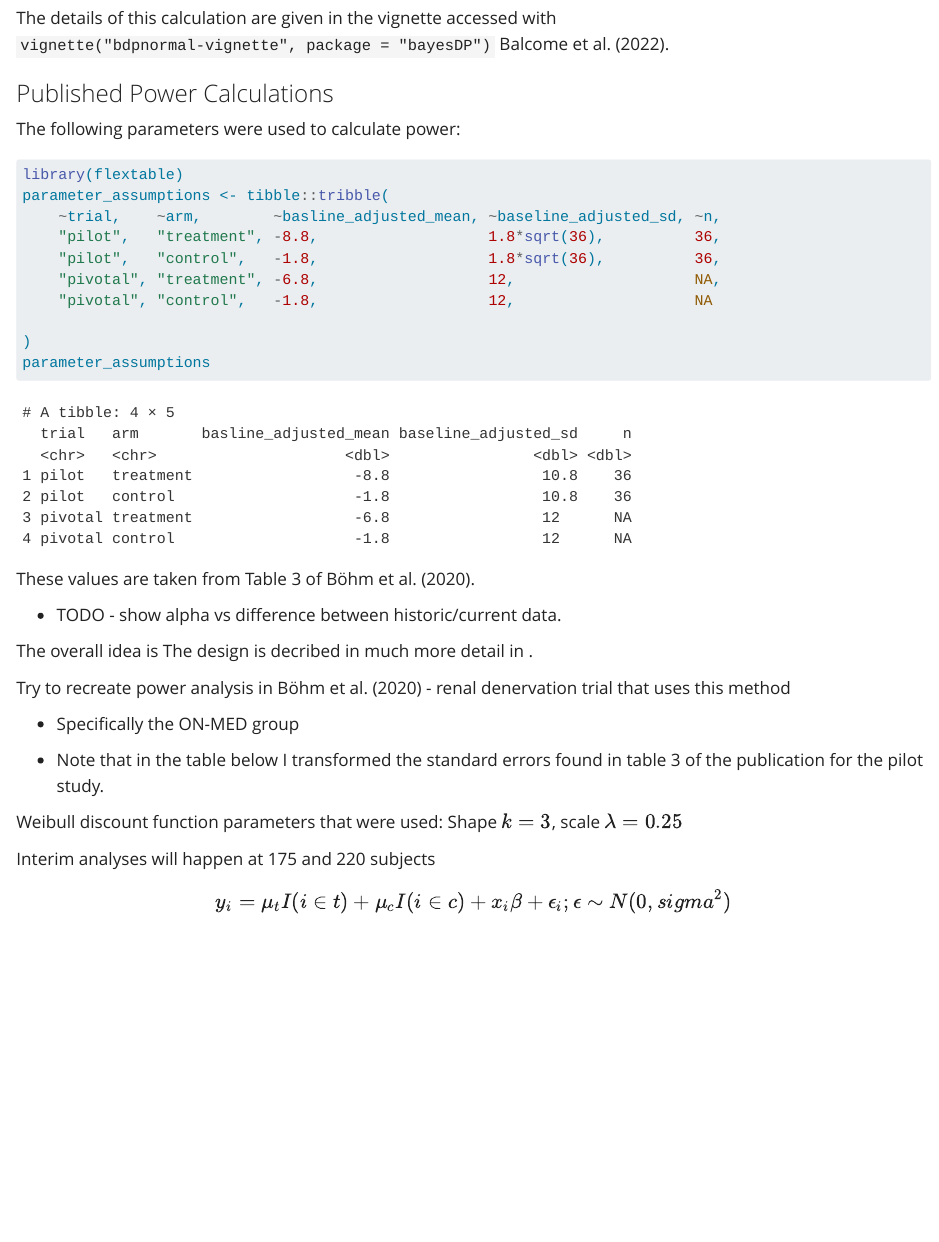
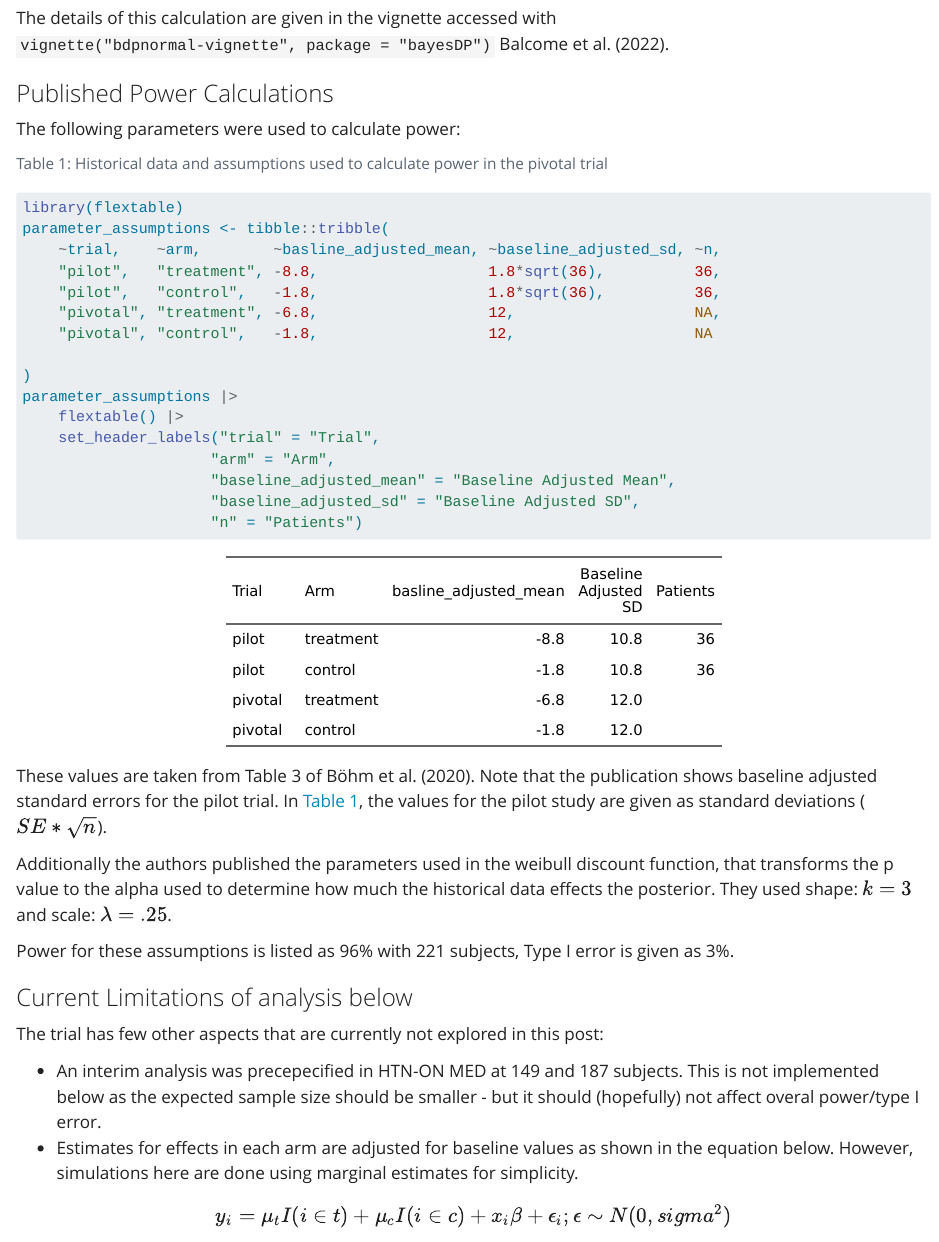
Before and after one commit to vitallish/westendstats, a Quarto document (wip/bayesian-power-trial/index.qmd): the page in a window 1100 px wide, from 740 px down. Rendered offline with R 4.5, knitr and Pandoc in place of Quarto, with nearby package versions; code that draws random numbers runs with fixed seeds of ours; some code elsewhere in the file could not run offline; long lines of code are wrapped.

Commit message:
maybe some changes?

````diff
--- a/wip/bayesian-power-trial/index.qmd
+++ b/wip/bayesian-power-trial/index.qmd
@@ -33,6 +33,8 @@ The details of this calculation are given in the  vignette accessed with `vignet
 The following parameters were used to calculate power:
 
 ```{r}
+#| label: tbl-params
+#| tbl-cap: Historical data and assumptions used to calculate power in the pivotal trial
 library(flextable)
 parameter_assumptions <- tibble::tribble(
     ~trial,    ~arm,        ~basline_adjusted_mean, ~baseline_adjusted_sd, ~n,
@@ -42,35 +44,29 @@ parameter_assumptions <- tibble::tribble(
     "pivotal", "control",   -1.8,                   12,                    NA
 
 )
-parameter_assumptions
+parameter_assumptions |>
+    flextable() |>
+    set_header_labels("trial" = "Trial",
+                     "arm" = "Arm",
+                     "baseline_adjusted_mean" = "Baseline Adjusted Mean",
+                     "baseline_adjusted_sd" = "Baseline Adjusted SD",
+                     "n" = "Patients")
+
 ```
 
-These values are taken from Table 3 of @böhm2020.
+These values are taken from Table 3 of @böhm2020. Note that the publication shows baseline adjusted standard errors for the pilot trial. In @tbl-params, the values for the pilot study are given as standard deviations ($SE * \sqrt{n}$).
+
+Additionally the authors published the parameters used in the weibull discount function, that transforms the p value to the alpha used to determine how much the historical data effects the posterior. They used shape: $k = 3$ and scale: $\lambda = .25$.
+
+Power for these assumptions is listed as 96% with 221 subjects, Type I error is given as 3%.
 
 
-- TODO - show alpha vs difference between historic/current data.
+### Current Limitations of analysis below
 
+The trial has few other aspects that are currently not explored in this post:
 
-
-
-
-
-
-The overall idea is
-The design is decribed in much more detail in .
-
-Try to recreate power analysis in @böhm2020 - renal denervation trial that uses this method
-
--   Specifically the ON-MED group
-
--   Note that in the table below I transformed the standard errors found in table 3 of the publication for the pilot study.
-
-
-
-Weibull discount function parameters that were used: Shape $k = 3$, scale $\lambda =0.25$
-
-Interim analyses will happen at 175 and 220 subjects
-
+- An interim analysis was precepecified in HTN-ON MED at 149 and 187 subjects. This is not implemented below as the expected sample size should be smaller - but it should (hopefully) not affect overal power/type I error.
+- Estimates for effects in each arm are adjusted for baseline values as shown in the equation below. However, simulations here are done using marginal estimates for simplicity.
 
 $$
 y_i = \mu_t I(i \in t) + \mu_c I(i \in c) + x_i\beta  + \epsilon_i; \epsilon \sim N(0, sigma^2)
````
